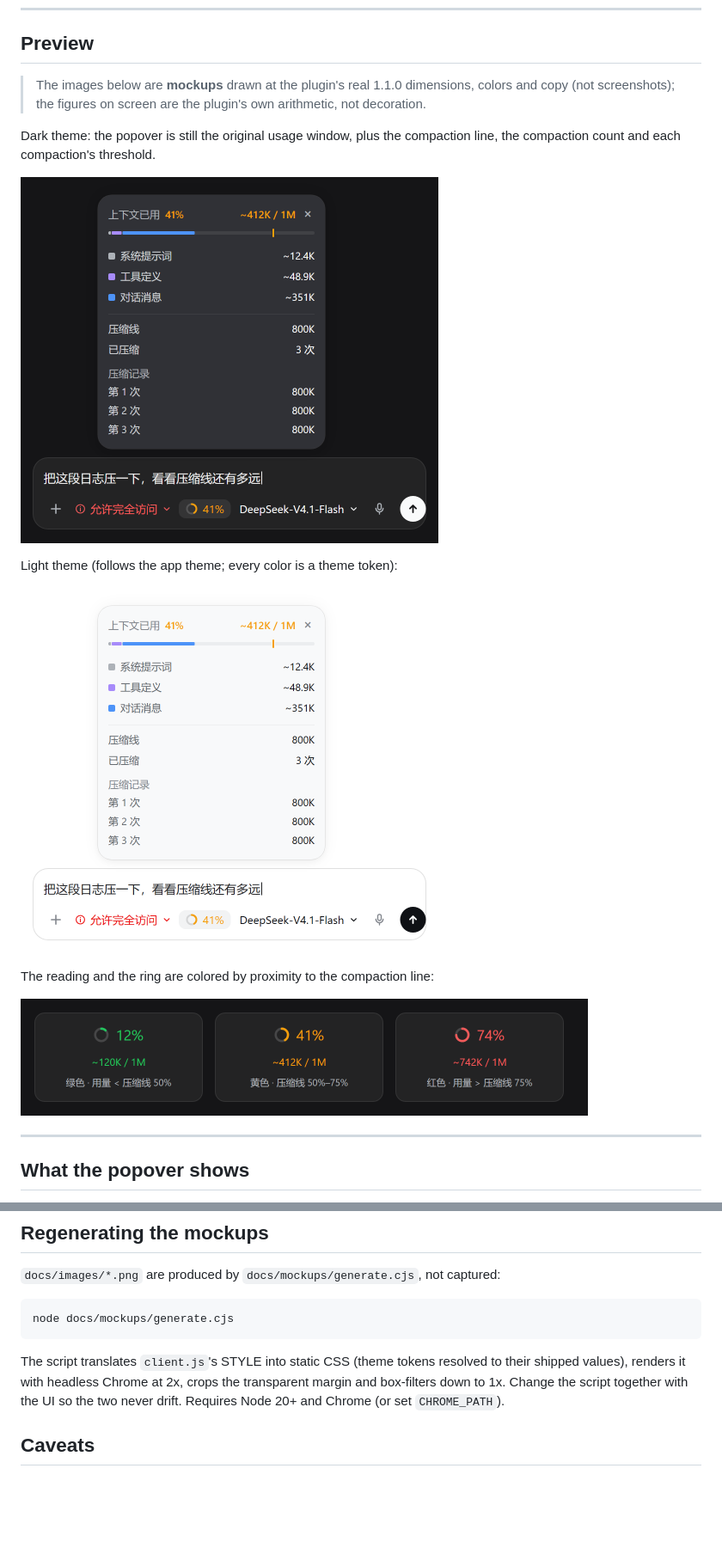
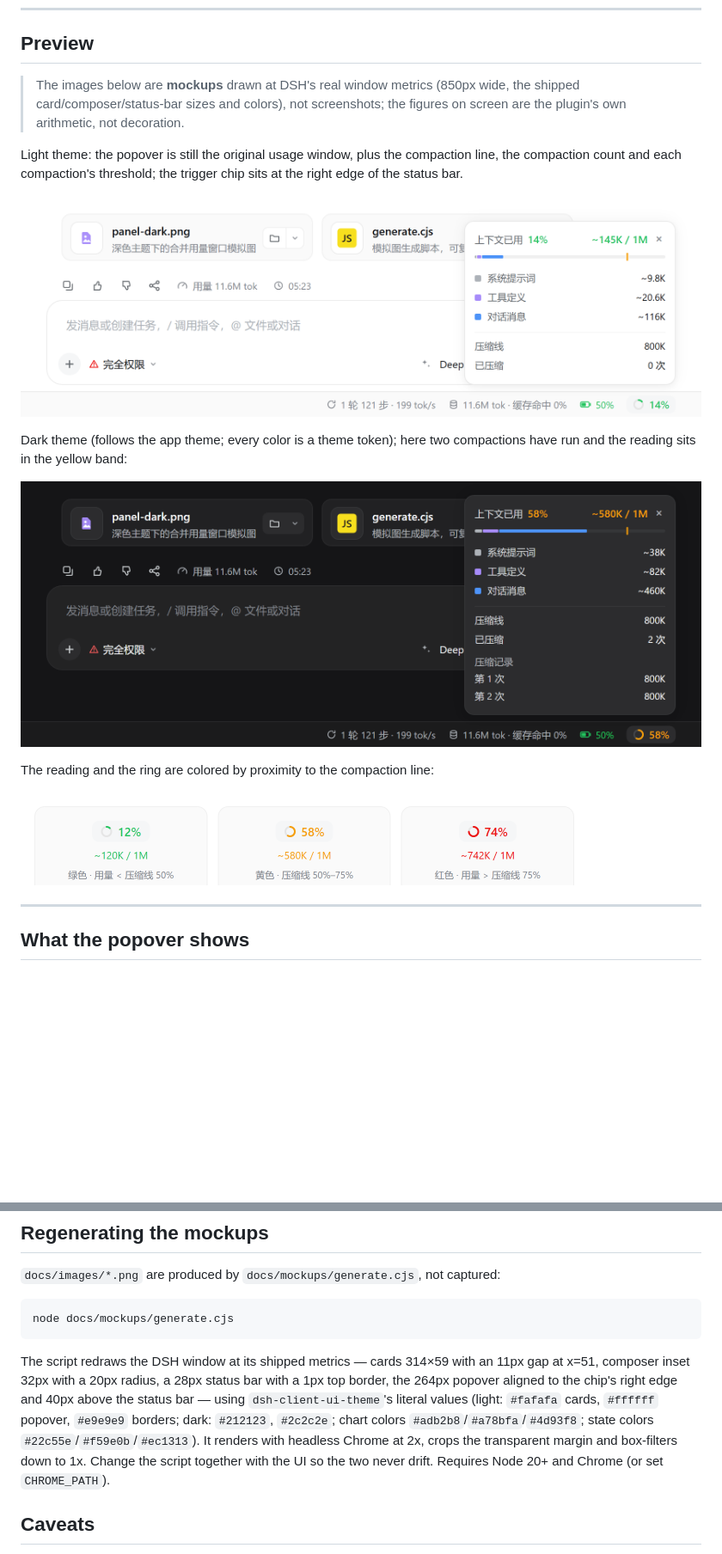
Before and after one commit to Canvai1337/dsh-context-compaction-meter, a Markdown page: README.en.md, 2 parts joined by grey strips. Shown at 86% size. GitHub-like rendering; pictures changed too: docs/images/panel-dark.png, docs/images/panel-light.png, docs/images/trigger-states.png; blank space fills up the shorter version.

Commit message:
Redraw the mockups in DSH's own window chrome (cards, action row, composer, status bar)

````diff
--- a/README.en.md
+++ b/README.en.md
@@ -10,15 +10,15 @@ A DeepSeek Harness (DSH) Web GUI plugin that **merges context-compaction details
 
 ## Preview
 
-> The images below are **mockups** drawn at the plugin's real 1.1.0 dimensions, colors and copy (not screenshots); the figures on screen are the plugin's own arithmetic, not decoration.
+> The images below are **mockups** drawn at DSH's real window metrics (850px wide, the shipped card/composer/status-bar sizes and colors), not screenshots; the figures on screen are the plugin's own arithmetic, not decoration.
 
-Dark theme: the popover is still the original usage window, plus the compaction line, the compaction count and each compaction's threshold.
+Light theme: the popover is still the original usage window, plus the compaction line, the compaction count and each compaction's threshold; the trigger chip sits at the right edge of the status bar.
+
+![Merged usage window, light theme](docs/images/panel-light.png)
+
+Dark theme (follows the app theme; every color is a theme token); here two compactions have run and the reading sits in the yellow band:
 
 ![Merged usage window, dark theme](docs/images/panel-dark.png)
-
-Light theme (follows the app theme; every color is a theme token):
-
-![Merged usage window, light theme](docs/images/panel-light.png)
 
 The reading and the ring are colored by proximity to the compaction line:
 
@@ -104,7 +104,7 @@ If a model has its own compaction policy (`modelPolicies`), put the equivalent r
 node docs/mockups/generate.cjs
 ```
 
-The script translates `client.js`'s STYLE into static CSS (theme tokens resolved to their shipped values), renders it with headless Chrome at 2x, crops the transparent margin and box-filters down to 1x. Change the script together with the UI so the two never drift. Requires Node 20+ and Chrome (or set `CHROME_PATH`).
+The script redraws the DSH window at its shipped metrics — cards 314×59 with an 11px gap at x=51, composer inset 32px with a 20px radius, a 28px status bar with a 1px top border, the 264px popover aligned to the chip's right edge and 40px above the status bar — using `dsh-client-ui-theme`'s literal values (light: `#fafafa` cards, `#ffffff` popover, `#e9e9e9` borders; dark: `#212123`, `#2c2c2e`; chart colors `#adb2b8`/`#a78bfa`/`#4d93f8`; state colors `#22c55e`/`#f59e0b`/`#ec1313`). It renders with headless Chrome at 2x, crops the transparent margin and box-filters down to 1x. Change the script together with the UI so the two never drift. Requires Node 20+ and Chrome (or set `CHROME_PATH`).
 
 ## Caveats
 
````
Also changed, not shown: README.md (+7 -7 lines), 1 other file.
